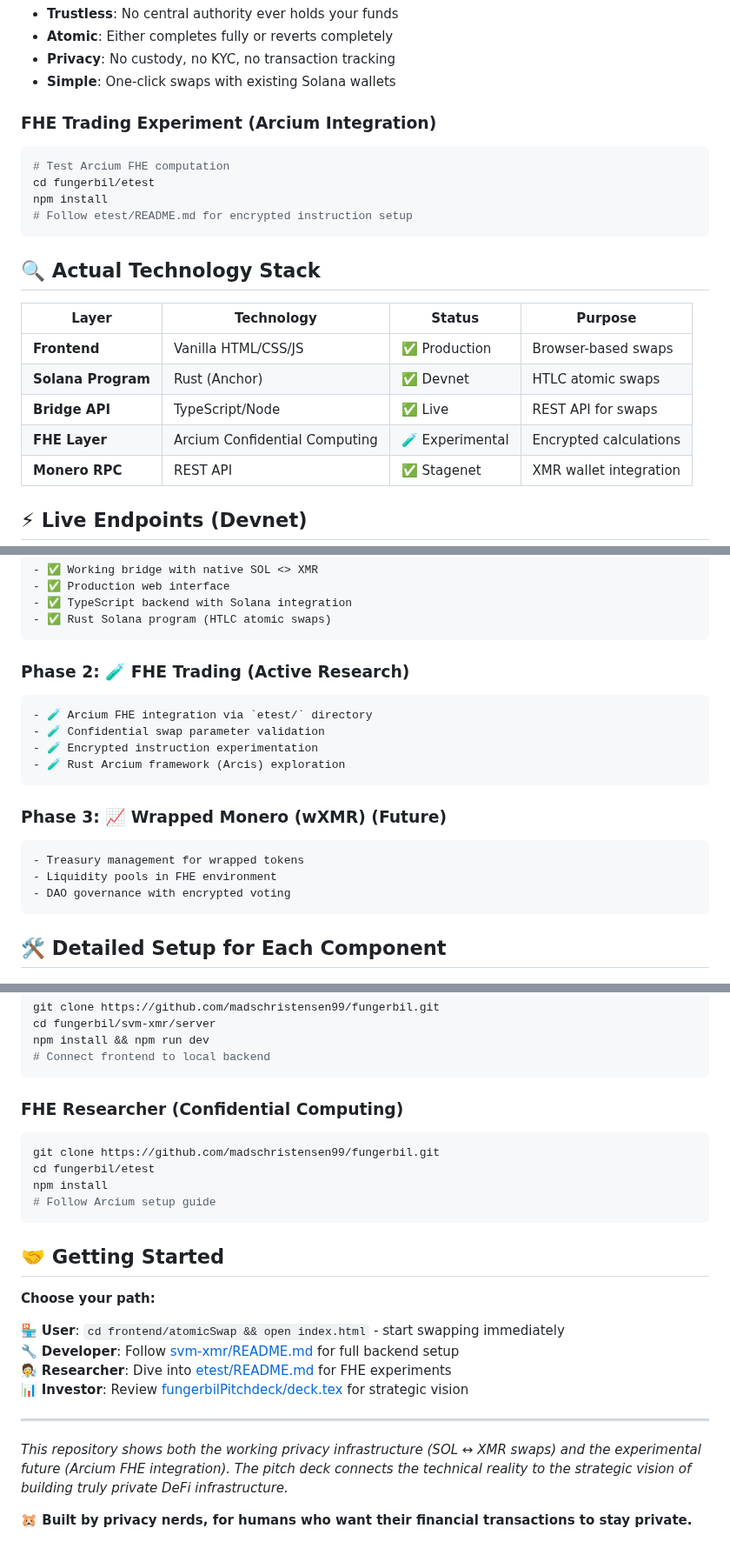
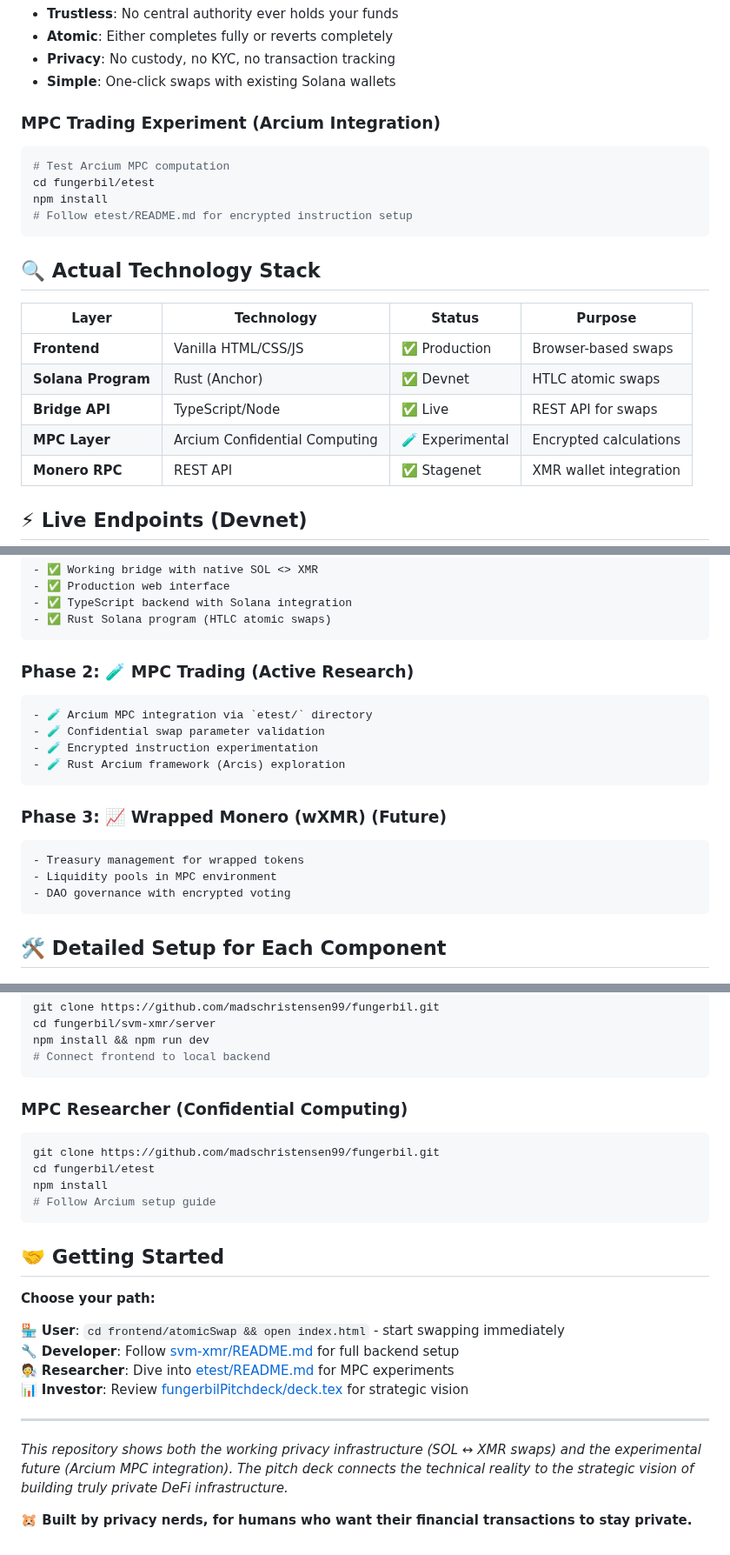
Before and after one commit to madschristensen99/fungerbil, a Markdown page: README.md, 3 parts joined by grey strips. Shown at 87% size. Rendered like a GitHub page.

````diff
--- a/README.md
+++ b/README.md
@@ -53,9 +52,9 @@ open index.html  # Works with any web browser
 - **Privacy**: No custody, no KYC, no transaction tracking
 - **Simple**: One-click swaps with existing Solana wallets
 
-### **FHE Trading Experiment** (Arcium Integration)
+### **MPC Trading Experiment** (Arcium Integration)
 ```bash
-# Test Arcium FHE computation
+# Test Arcium MPC computation
 cd fungerbil/etest
 npm install
 # Follow etest/README.md for encrypted instruction setup
@@ -68,7 +67,7 @@ npm install
 | **Frontend** | Vanilla HTML/CSS/JS | ✅ Production | Browser-based swaps |
 | **Solana Program** | Rust (Anchor) | ✅ Devnet | HTLC atomic swaps |
 | **Bridge API** | TypeScript/Node | ✅ Live | REST API for swaps |
-| **FHE Layer** | Arcium Confidential Computing | 🧪 Experimental | Encrypted calculations |
+| **MPC Layer** | Arcium Confidential Computing | 🧪 Experimental | Encrypted calculations |
 | **Monero RPC** | REST API | ✅ Stagenet | XMR wallet integration |
 
 ## ⚡ Live Endpoints (Devnet)
@@ -121,9 +120,9 @@ The [pitch deck](fungerbilPitchdeck/deck.tex) outlines our experimental evolutio
 - ✅ Rust Solana program (HTLC atomic swaps)
 ```
 
-### **Phase 2: 🧪 FHE Trading** (Active Research)
+### **Phase 2: 🧪 MPC Trading** (Active Research)
 ```
-- 🧪 Arcium FHE integration via `etest/` directory
+- 🧪 Arcium MPC integration via `etest/` directory
 - 🧪 Confidential swap parameter validation
 - 🧪 Encrypted instruction experimentation
 - 🧪 Rust Arcium framework (Arcis) exploration
@@ -132,7 +131,7 @@ The [pitch deck](fungerbilPitchdeck/deck.tex) outlines our experimental evolutio
 ### **Phase 3: 📈 Wrapped Monero (wXMR)** (Future)
 ```
 - Treasury management for wrapped tokens
-- Liquidity pools in FHE environment
+- Liquidity pools in MPC environment
 - DAO governance with encrypted voting
 ```
 
@@ -212,7 +211,7 @@ npm install && npm run dev
 # Connect frontend to local backend
 ```
 
-### **FHE Researcher** (Confidential Computing)
+### **MPC Researcher** (Confidential Computing)
 ```bash
 git clone https://github.com/madschristensen99/fungerbil.git
 cd fungerbil/etest
@@ -226,11 +225,11 @@ npm install
 
 🏪 **User**: `cd frontend/atomicSwap && open index.html` - start swapping immediately
 🔧 **Developer**: Follow [svm-xmr/README.md](svm-xmr/README.md) for full backend setup
-🧑‍🔬 **Researcher**: Dive into [etest/README.md](etest/README.md) for FHE experiments
+🧑‍🔬 **Researcher**: Dive into [etest/README.md](etest/README.md) for MPC experiments
 📊 **Investor**: Review [fungerbilPitchdeck/deck.tex](fungerbilPitchdeck/deck.tex) for strategic vision
 
 ---
 
-*This repository shows both the working privacy infrastructure (SOL ↔ XMR swaps) and the experimental future (Arcium FHE integration). The pitch deck connects the technical reality to the strategic vision of building truly private DeFi infrastructure.*
+*This repository shows both the working privacy infrastructure (SOL ↔ XMR swaps) and the experimental future (Arcium MPC integration). The pitch deck connects the technical reality to the strategic vision of building truly private DeFi infrastructure.*
 
 **🐹 Built by privacy nerds, for humans who want their financial transactions to stay private.**
````
Also changed, not shown: other parts of README.md (+12 -13 lines).
